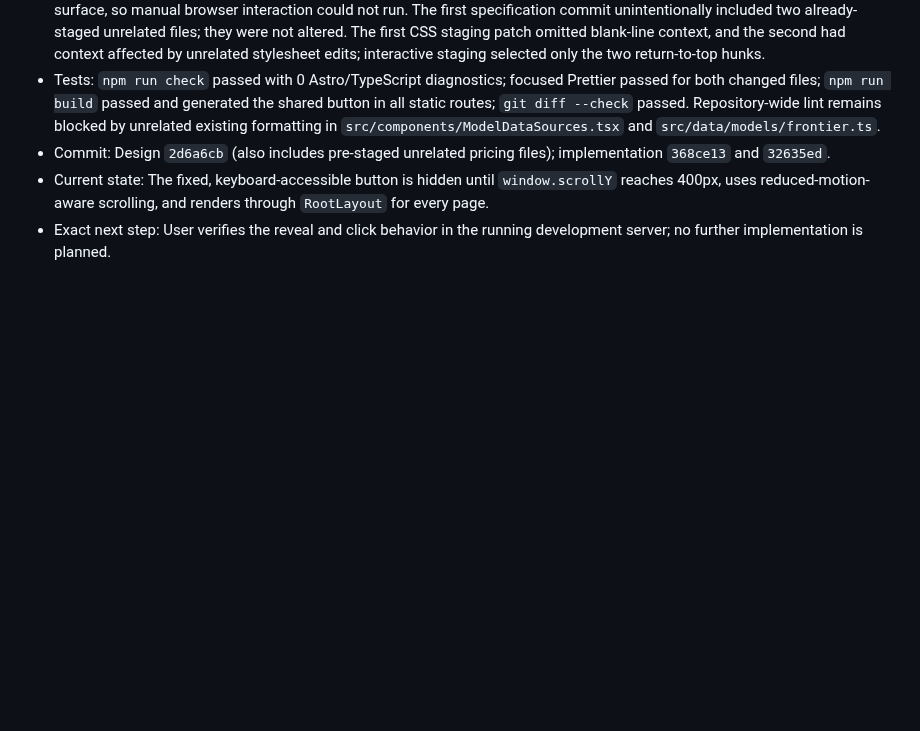
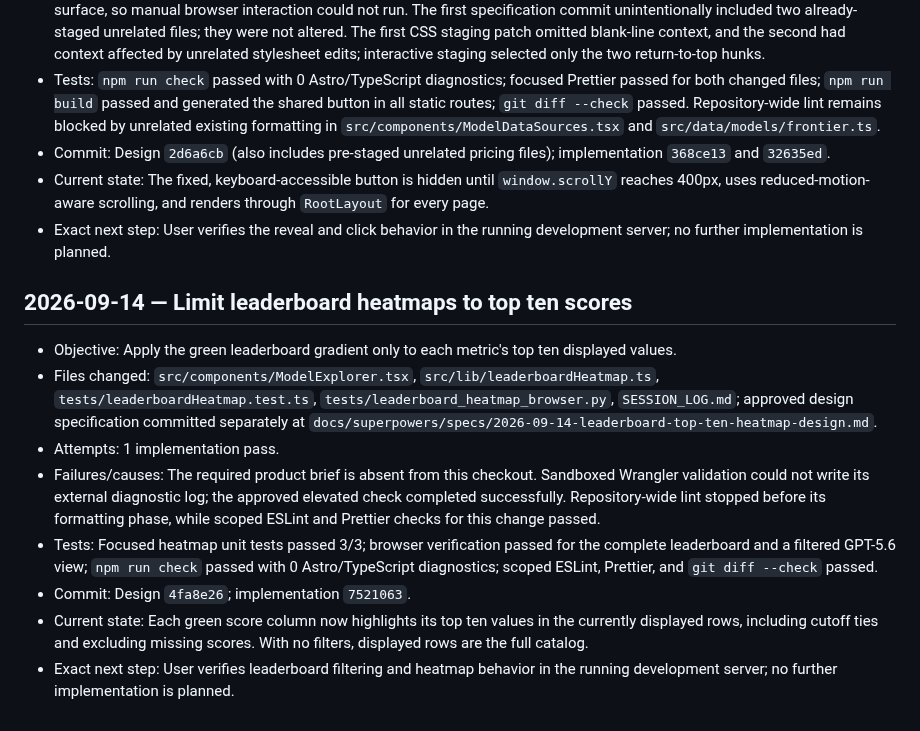
Before and after one commit to D-Flint/ai-model-web, a Markdown page: SESSION_LOG.md, the part around the change. Rendered like a GitHub page; blank space fills up the shorter version.

Commit message:
chore: log leaderboard heatmap update

```diff
--- a/SESSION_LOG.md
+++ b/SESSION_LOG.md
@@ -1070,3 +1070,14 @@
 - Commit: Design `2d6a6cb` (also includes pre-staged unrelated pricing files); implementation `368ce13` and `32635ed`.
 - Current state: The fixed, keyboard-accessible button is hidden until `window.scrollY` reaches 400px, uses reduced-motion-aware scrolling, and renders through `RootLayout` for every page.
 - Exact next step: User verifies the reveal and click behavior in the running development server; no further implementation is planned.
+
+## 2026-09-14 — Limit leaderboard heatmaps to top ten scores
+
+- Objective: Apply the green leaderboard gradient only to each metric's top ten displayed values.
+- Files changed: `src/components/ModelExplorer.tsx`, `src/lib/leaderboardHeatmap.ts`, `tests/leaderboardHeatmap.test.ts`, `tests/leaderboard_heatmap_browser.py`, `SESSION_LOG.md`; approved design specification committed separately at `docs/superpowers/specs/2026-09-14-leaderboard-top-ten-heatmap-design.md`.
+- Attempts: 1 implementation pass.
+- Failures/causes: The required product brief is absent from this checkout. Sandboxed Wrangler validation could not write its external diagnostic log; the approved elevated check completed successfully. Repository-wide lint stopped before its formatting phase, while scoped ESLint and Prettier checks for this change passed.
+- Tests: Focused heatmap unit tests passed 3/3; browser verification passed for the complete leaderboard and a filtered GPT-5.6 view; `npm run check` passed with 0 Astro/TypeScript diagnostics; scoped ESLint, Prettier, and `git diff --check` passed.
+- Commit: Design `4fa8e26`; implementation `7521063`.
+- Current state: Each green score column now highlights its top ten values in the currently displayed rows, including cutoff ties and excluding missing scores. With no filters, displayed rows are the full catalog.
+- Exact next step: User verifies leaderboard filtering and heatmap behavior in the running development server; no further implementation is planned.
```
